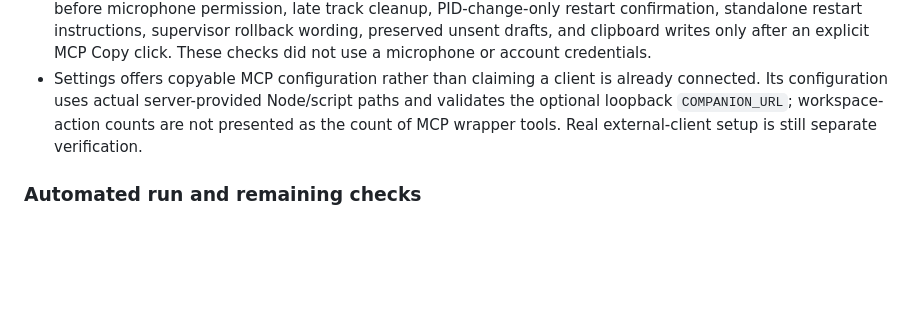
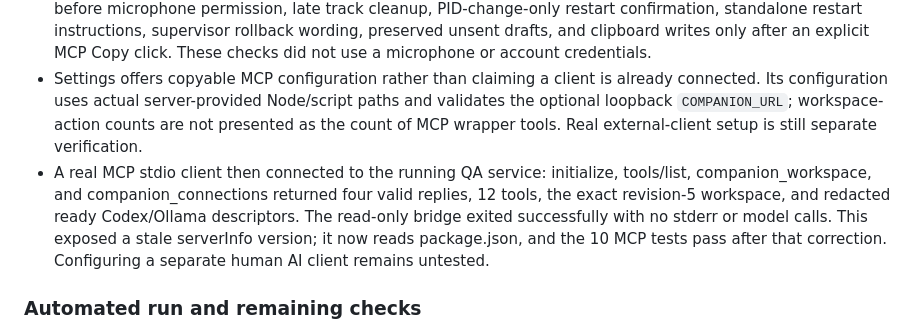
Before and after one commit to brayden-letwin/companion, a Markdown page: QA.md, the part around the change. Rendered like a GitHub page; blank space fills up the shorter version.

Commit message:
Record live AI-tool integration and interface verification

```diff
--- a/QA.md
+++ b/QA.md
@@ -24,6 +24,7 @@ These checks used disposable workspace data and an isolated source copy where no
 - The live Settings restart then replaced worker 26688 with 14860. The page displayed “Companion restarted and reconnected,” and the provider selector, microphone, and send controls re-enabled. A refresh-button disabled-state oversight found during that check was repaired. A second live browser restart with the final UI confirmed that Refresh connections also re-enabled.
 - Targeted VM checks against the actual frontend, using fake DOM/network/media objects, passed for exact receipt retry after a lost save response, failed-tool labels, selected full build-detail loading, provider capture before microphone permission, late track cleanup, PID-change-only restart confirmation, standalone restart instructions, supervisor rollback wording, preserved unsent drafts, and clipboard writes only after an explicit MCP Copy click. These checks did not use a microphone or account credentials.
 - Settings offers copyable MCP configuration rather than claiming a client is already connected. Its configuration uses actual server-provided Node/script paths and validates the optional loopback `COMPANION_URL`; workspace-action counts are not presented as the count of MCP wrapper tools. Real external-client setup is still separate verification.
+- A real MCP stdio client then connected to the running QA service: initialize, tools/list, companion_workspace, and companion_connections returned four valid replies, 12 tools, the exact revision-5 workspace, and redacted ready Codex/Ollama descriptors. The read-only bridge exited successfully with no stderr or model calls. This exposed a stale serverInfo version; it now reads package.json, and the 10 MCP tests pass after that correction. Configuring a separate human AI client remains untested.
 
 ### Automated run and remaining checks
 
```
